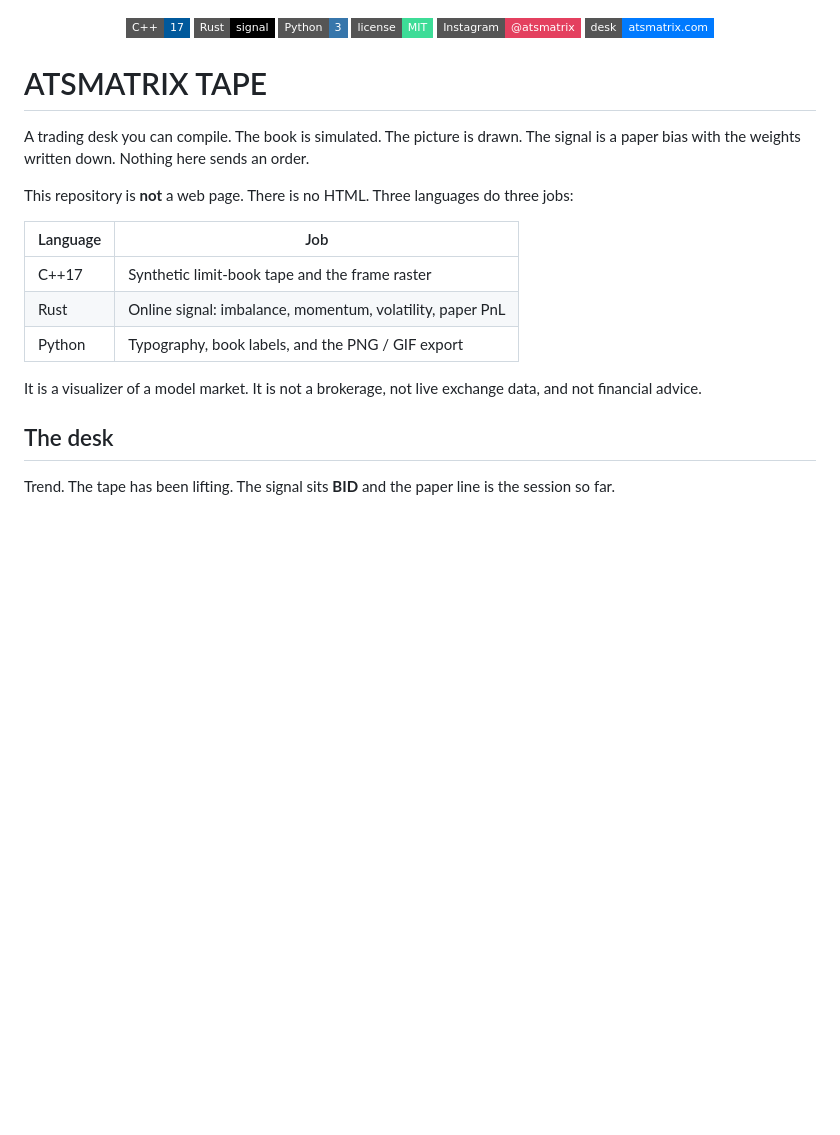
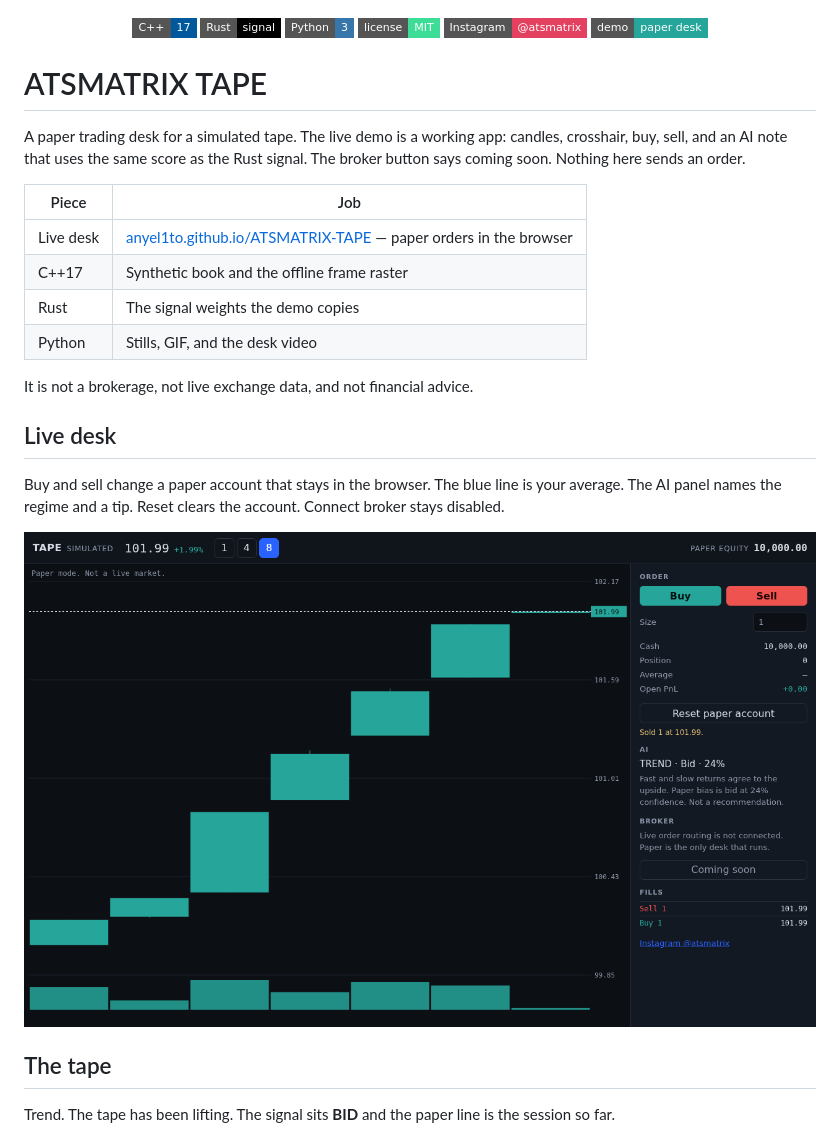
Before and after one commit to anyel1to/ATSMATRIX-TAPE, a Markdown page: README.md, the part around the change. GitHub-like rendering; pictures changed too: docs/desk-app.png (added); badges without logos; blank space fills up the shorter version.

Commit message:
Add a live paper desk with AI tips and a coming-soon broker.

```diff
--- a/README.md
+++ b/README.md
@@ -8,24 +8,29 @@
   <a href="https://github.com/anyel1to/ATSMATRIX-TAPE"><img alt="Python" src="https://img.shields.io/badge/Python-3-3776AB?style=flat-square&logo=python&logoColor=white"></a>
   <a href="LICENSE"><img alt="MIT" src="https://img.shields.io/badge/license-MIT-3ddc97?style=flat-square"></a>
   <a href="https://www.instagram.com/atsmatrix/"><img alt="Instagram @atsmatrix" src="https://img.shields.io/badge/Instagram-%40atsmatrix-E4405F?style=flat-square&logo=instagram&logoColor=white"></a>
-  <a href="https://atsmatrix.com"><img alt="atsmatrix.com" src="https://img.shields.io/badge/desk-atsmatrix.com-007AFF?style=flat-square"></a>
+  <a href="https://anyel1to.github.io/ATSMATRIX-TAPE/"><img alt="Live paper desk" src="https://img.shields.io/badge/demo-paper%20desk-26a69a?style=flat-square"></a>
 </p>
 
 # ATSMATRIX TAPE
 
-A trading desk you can compile. The book is simulated. The picture is drawn. The signal is a paper bias with the weights written down. Nothing here sends an order.
+A paper trading desk for a simulated tape. The live demo is a working app: candles, crosshair, buy, sell, and an AI note that uses the same score as the Rust signal. The broker button says coming soon. Nothing here sends an order.
 
-This repository is **not** a web page. There is no HTML. Three languages do three jobs:
+| Piece | Job |
+| --- | --- |
+| Live desk | [anyel1to.github.io/ATSMATRIX-TAPE](https://anyel1to.github.io/ATSMATRIX-TAPE/) — paper orders in the browser |
+| C++17 | Synthetic book and the offline frame raster |
+| Rust | The signal weights the demo copies |
+| Python | Stills, GIF, and the desk video |
 
-| Language | Job |
-| --- | --- |
-| C++17 | Synthetic limit-book tape and the frame raster |
-| Rust | Online signal: imbalance, momentum, volatility, paper PnL |
-| Python | Typography, book labels, and the PNG / GIF export |
+It is not a brokerage, not live exchange data, and not financial advice.
 
-It is a visualizer of a model market. It is not a brokerage, not live exchange data, and not financial advice.
+## Live desk
 
-## The desk
+Buy and sell change a paper account that stays in the browser. The blue line is your average. The AI panel names the regime and a tip. Reset clears the account. Connect broker stays disabled.
+
+![Paper desk](docs/desk-app.png)
+
+## The tape
 
 Trend. The tape has been lifting. The signal sits **BID** and the paper line is the session so far.
 
```
Also changed, not shown: 3 other files.
